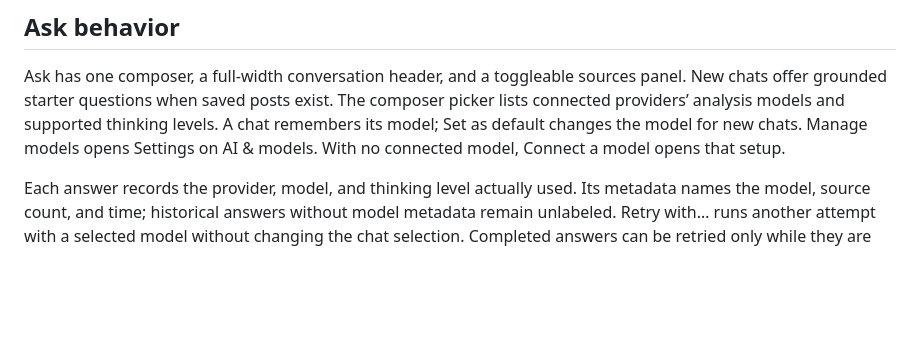
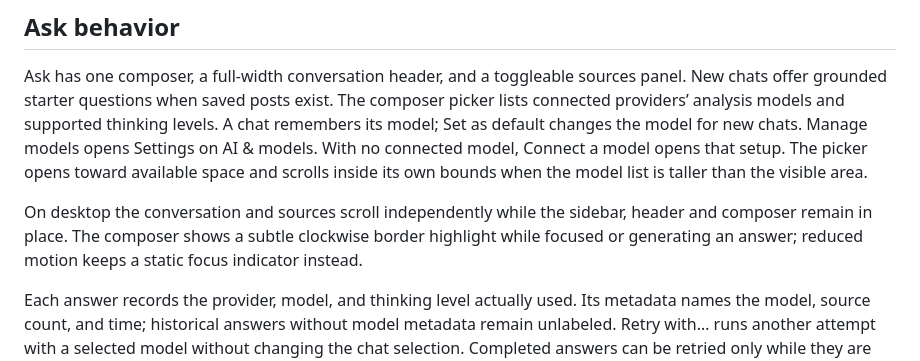
Before and after one commit to stephenjoly/social-knowledge, a Markdown page: docs/product.md, the part around the change. GitHub-like rendering; blank space fills up the shorter version.

Commit message:
docs: describe verified Ask scrolling and composer motion

```diff
--- a/docs/product.md
+++ b/docs/product.md
@@ -120,7 +120,13 @@ panel. New chats offer grounded starter questions when saved posts exist. The
 composer picker lists connected providers’ analysis models and supported thinking
 levels. A chat remembers its model; Set as default changes the model for new chats.
 Manage models opens Settings on AI & models. With no connected model, Connect a
-model opens that setup.
+model opens that setup. The picker opens toward available space and scrolls inside
+its own bounds when the model list is taller than the visible area.
+
+On desktop the conversation and sources scroll independently while the sidebar,
+header and composer remain in place. The composer shows a subtle clockwise border
+highlight while focused or generating an answer; reduced motion keeps a static
+focus indicator instead.
 
 Each answer records the provider, model, and thinking level actually used. Its
 metadata names the model, source count, and time; historical answers without model
```
Also changed, not shown: 2 other files.
